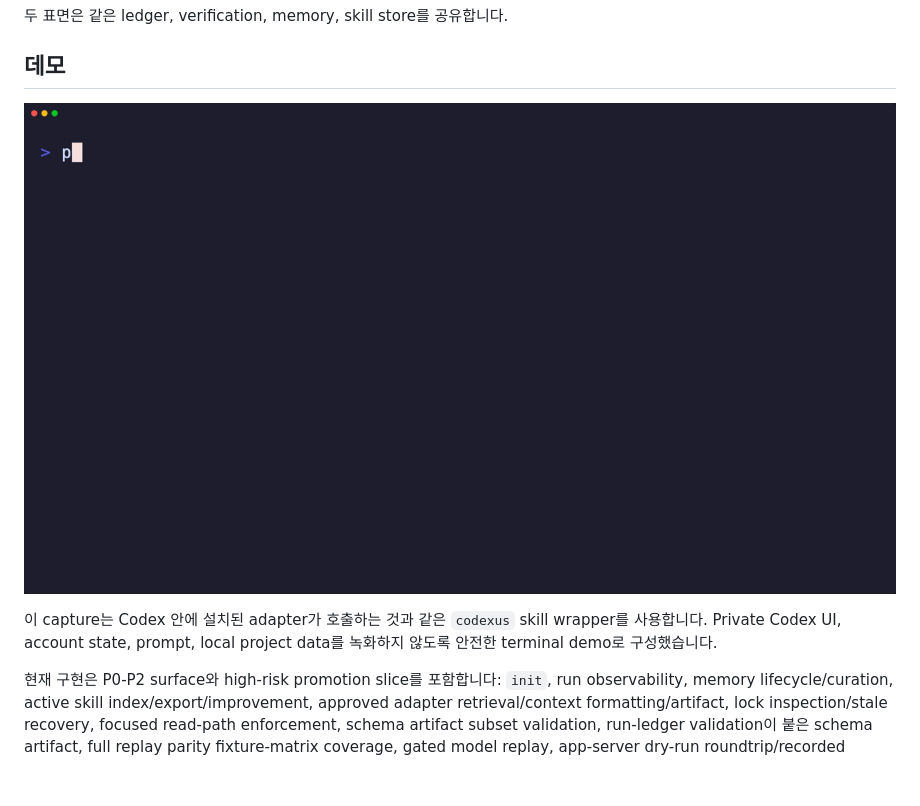
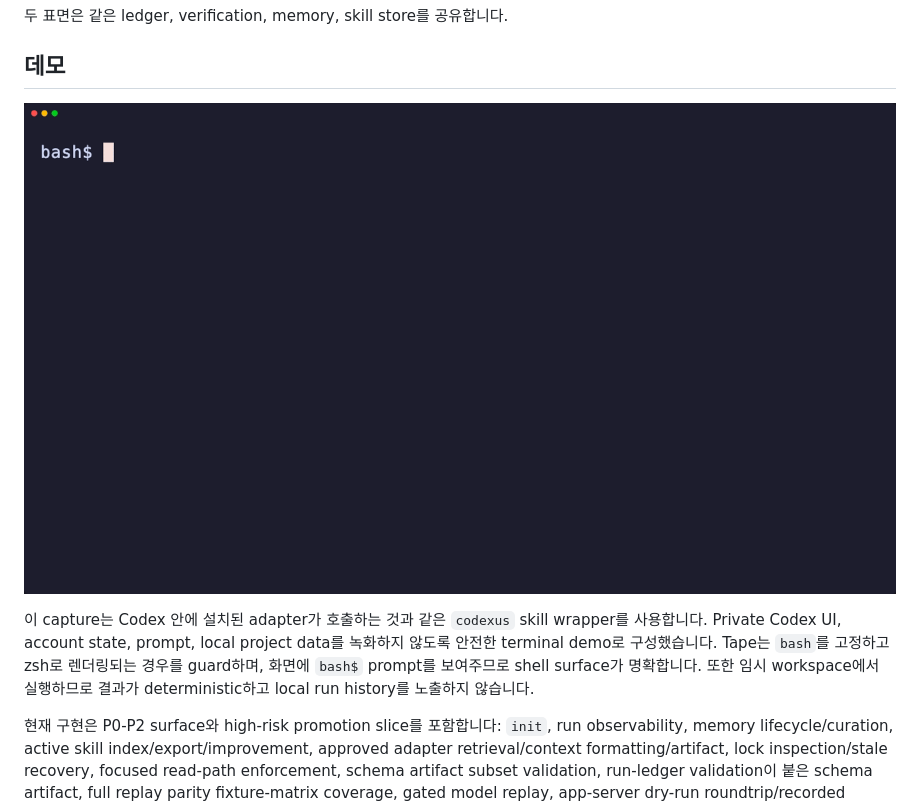
Before and after one commit to raeseoklee/codexus, a Markdown page: docs/ko/README.md, the part around the change. Drawn GitHub-style; pictures changed too: docs/assets/codexus-inside-codex.gif; blank space fills up the shorter version.

```diff
--- a/docs/ko/README.md
+++ b/docs/ko/README.md
@@ -53,7 +53,10 @@ Codex interactive session -> Codexus adapter -> Codexus core
 
 이 capture는 Codex 안에 설치된 adapter가 호출하는 것과 같은 `codexus` skill
 wrapper를 사용합니다. Private Codex UI, account state, prompt, local project data를
-녹화하지 않도록 안전한 terminal demo로 구성했습니다.
+녹화하지 않도록 안전한 terminal demo로 구성했습니다. Tape는 `bash`를 고정하고 zsh로
+렌더링되는 경우를 guard하며, 화면에 `bash$` prompt를 보여주므로 shell surface가
+명확합니다. 또한 임시 workspace에서 실행하므로 결과가 deterministic하고 local run
+history를 노출하지 않습니다.
 
 현재 구현은 P0-P2 surface와 high-risk promotion slice를 포함합니다: `init`, run
 observability, memory lifecycle/curation, active skill index/export/improvement,
```
Also changed, not shown: README.md (+4 -1 lines), 2 other files.
